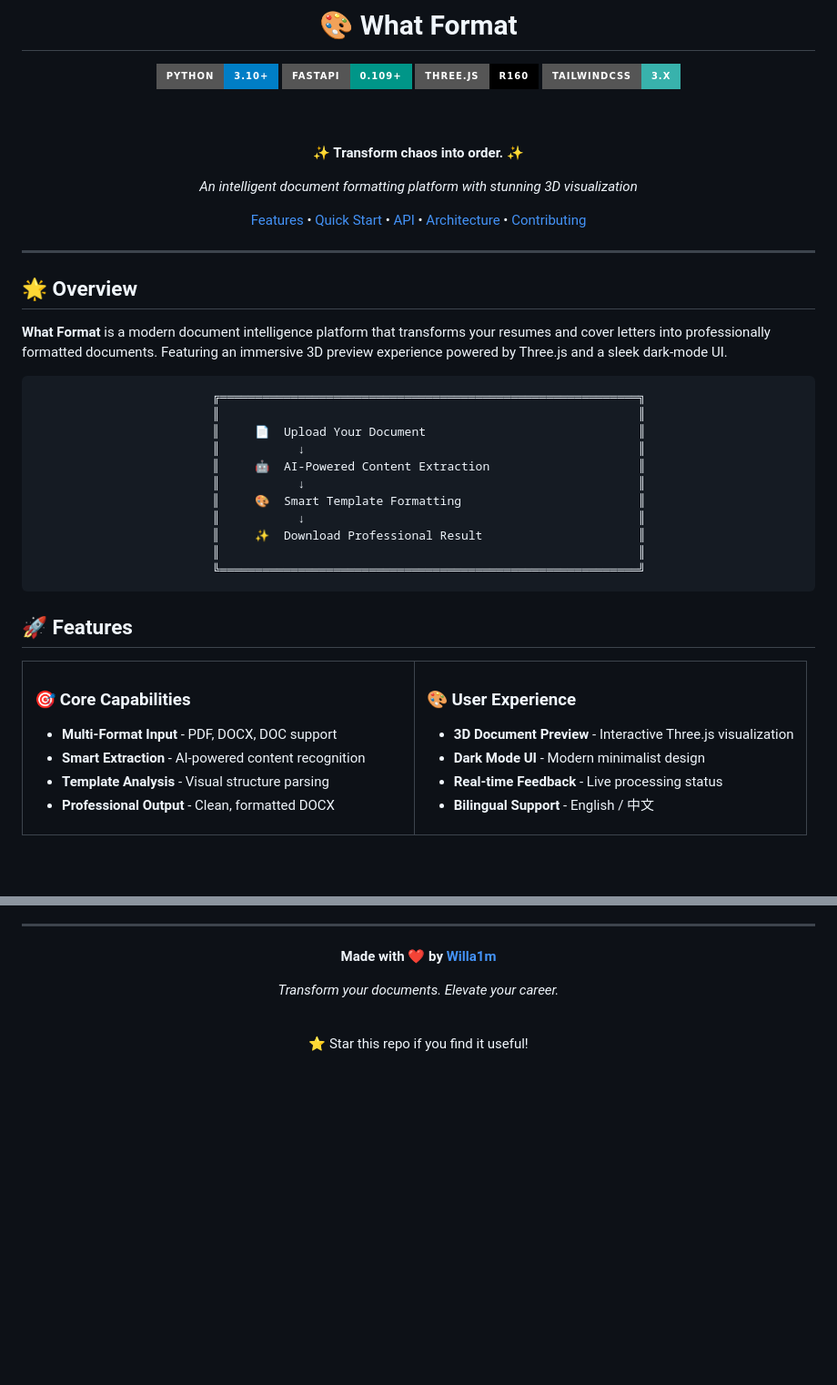
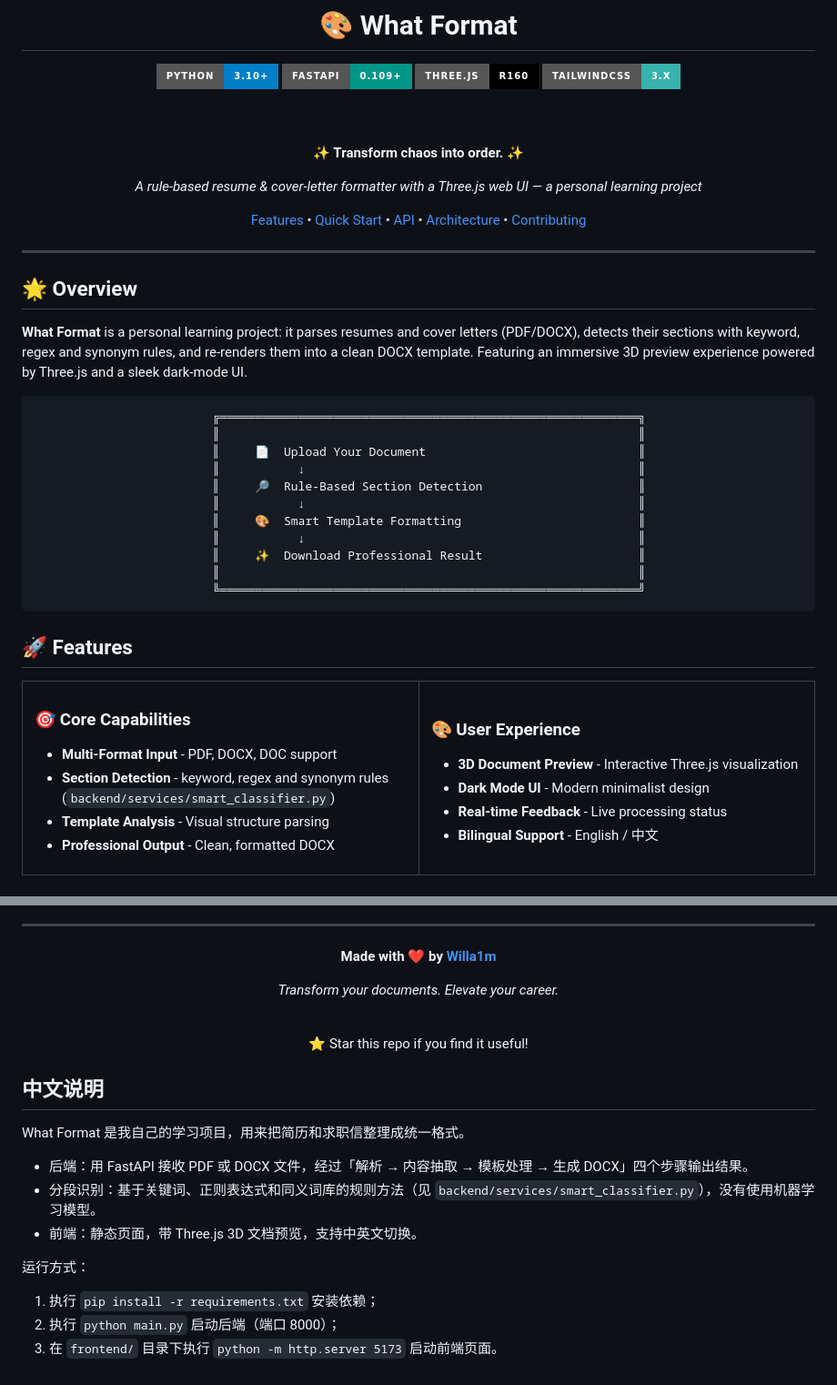
Before and after one commit to Willa1m/What_Format, a Markdown page: README.md, 2 parts joined by grey strips. Shown at 91% size. Drawn GitHub-style; badges without logos; blank space fills up the shorter version.

Commit message:
docs: describe section detection accurately and add Chinese summary
- Replace "AI-powered extraction / document intelligence" wording with
  the actual approach: keyword, regex and synonym rules
  (backend/services/smart_classifier.py)
- Mark as a personal learning project
- Remove the Screenshots section, which contained no images
- Add a short Chinese summary

Co-Authored-By: Claude Opus 5.5 <noreply@anthropic.com>
Claude-Session: https://claude.ai/code/session_01EVX9JCSPkZgiYKdZic6zDh

```diff
--- a/README.md
+++ b/README.md
@@ -11,7 +11,7 @@
 
 **✨ Transform chaos into order. ✨**
 
-*An intelligent document formatting platform with stunning 3D visualization*
+*A rule-based resume & cover-letter formatter with a Three.js web UI — a personal learning project*
 
 [Features](#-features) • [Quick Start](#-quick-start) • [API](#-api-reference) • [Architecture](#-architecture) • [Contributing](#-contributing)
 
@@ -21,7 +21,7 @@
 
 ## 🌟 Overview
 
-**What Format** is a modern document intelligence platform that transforms your resumes and cover letters into professionally formatted documents. Featuring an immersive 3D preview experience powered by Three.js and a sleek dark-mode UI.
+**What Format** is a personal learning project: it parses resumes and cover letters (PDF/DOCX), detects their sections with keyword, regex and synonym rules, and re-renders them into a clean DOCX template. Featuring an immersive 3D preview experience powered by Three.js and a sleek dark-mode UI.
 
 <div align="center">
 
@@ -30,7 +30,7 @@
    ║                                                           ║
    ║     📄  Upload Your Document                              ║
    ║           ↓                                               ║
-   ║     🤖  AI-Powered Content Extraction                     ║
+   ║     🔎  Rule-Based Section Detection                      ║
    ║           ↓                                               ║
    ║     🎨  Smart Template Formatting                         ║
    ║           ↓                                               ║
@@ -49,7 +49,7 @@
 
 ### 🎯 Core Capabilities
 - **Multi-Format Input** - PDF, DOCX, DOC support
-- **Smart Extraction** - AI-powered content recognition
+- **Section Detection** - keyword, regex and synonym rules (`backend/services/smart_classifier.py`)
 - **Template Analysis** - Visual structure parsing
 - **Professional Output** - Clean, formatted DOCX
 
@@ -301,3 +290,17 @@ This project is licensed under the MIT License - see the [LICENSE](LICENSE) file
 ⭐ Star this repo if you find it useful!
 
 </div>
+
+## 中文说明
+
+What Format 是我自己的学习项目，用来把简历和求职信整理成统一格式。
+
+- 后端：用 FastAPI 接收 PDF 或 DOCX 文件，经过「解析 → 内容抽取 → 模板处理 → 生成 DOCX」四个步骤输出结果。
+- 分段识别：基于关键词、正则表达式和同义词库的规则方法（见 `backend/services/smart_classifier.py`），没有使用机器学习模型。
+- 前端：静态页面，带 Three.js 3D 文档预览，支持中英文切换。
+
+运行方式：
+
+1. 执行 `pip install -r requirements.txt` 安装依赖；
+2. 执行 `python main.py` 启动后端（端口 8000）；
+3. 在 `frontend/` 目录下执行 `python -m http.server 5173` 启动前端页面。
```
Also changed, not shown: other parts of README.md (+0 -11 lines).
